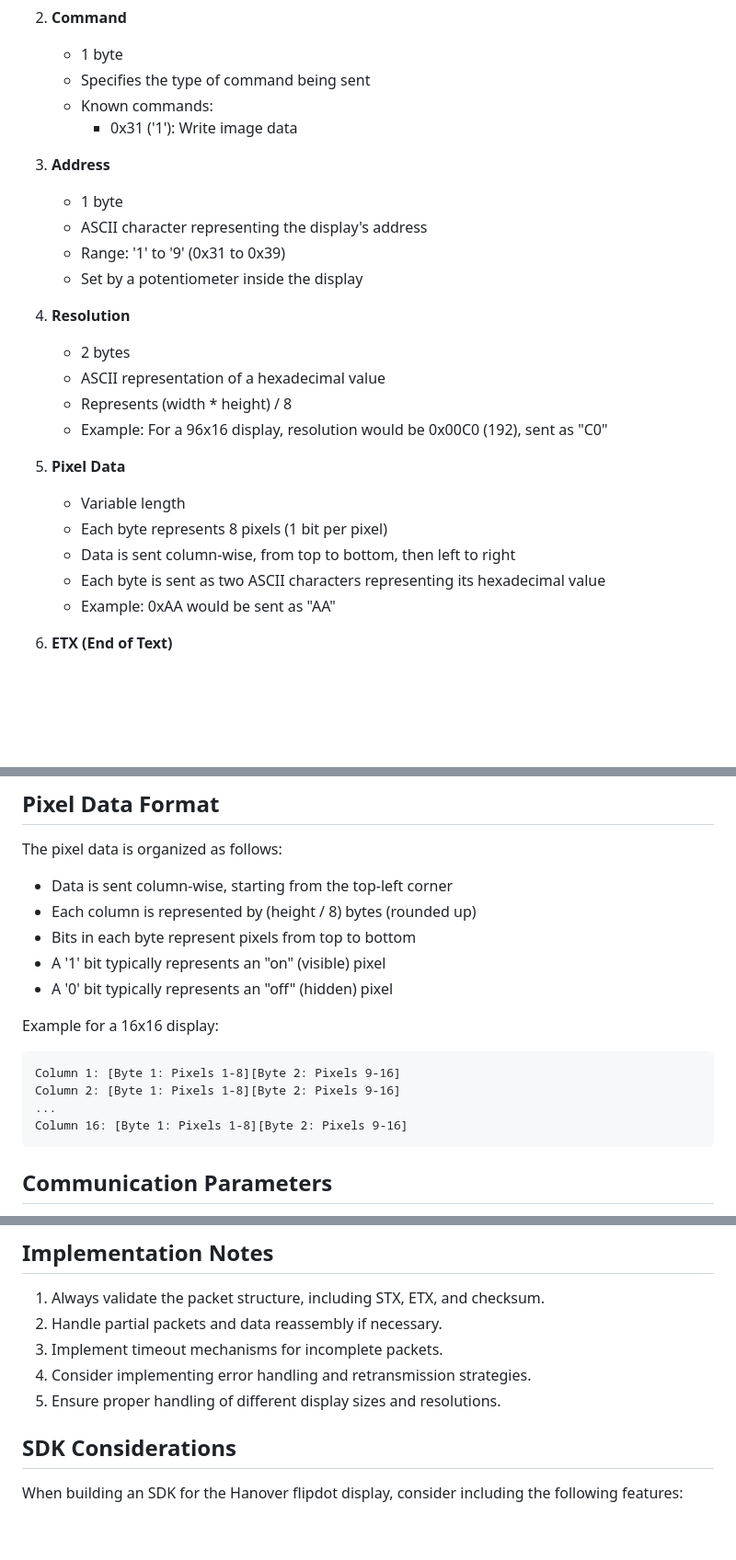
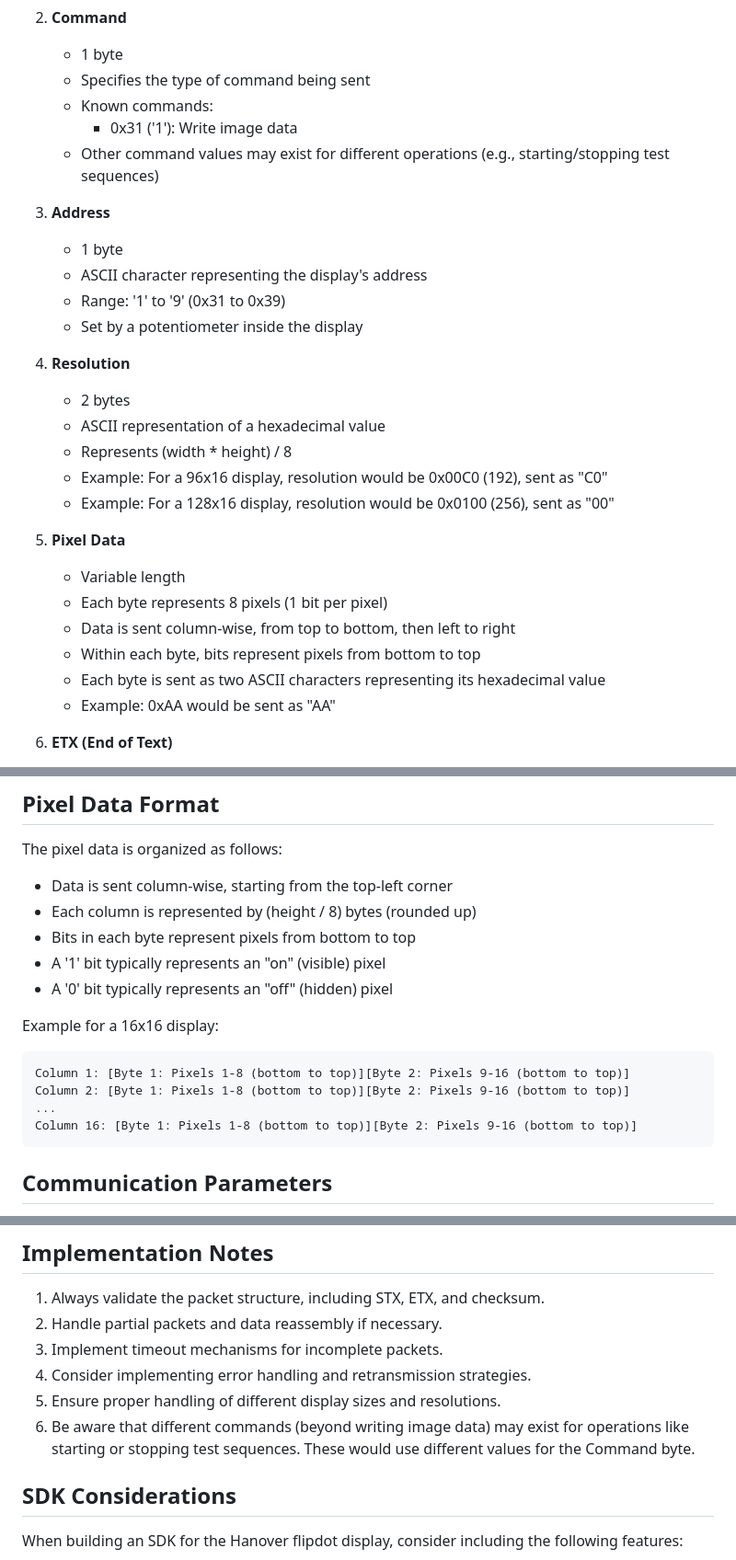
Before and after one commit to harperreed/hanover-display-simulator, a Markdown page: protocol.md, 3 parts joined by grey strips. Shown: that part at 92% size. Drawn GitHub-style; blank space fills up the shorter version.

Commit message:
Add clarifications and improvements to protocol documentation 📜🛠️
- Added a note under "Command" to indicate the existence of other command values for different operations 🤷‍♂️
- Updated "Resolution" section with an example for a 128x16 display to illustrate variations 🎨🖼️
- Clarified pixel data organization to specify that bits represent pixels from bottom to top in "Pixel Data" and updated examples accordingly 🔄⬆️
- Enhanced "Implementation Notes" with a reminder that different commands may exist for operations beyond writing image data 🧐🔍

These changes aim to improve understanding of packet structure and data organization, ensuring users can accurately implement the protocol and accommodate different display sizes and commands. 🎉

````diff
--- a/protocol.md
+++ b/protocol.md
@@ -24,6 +24,7 @@ Each packet sent to the Hanover display follows this structure:
    - Specifies the type of command being sent
    - Known commands:
      - 0x31 ('1'): Write image data
+   - Other command values may exist for different operations (e.g., starting/stopping test sequences)
 
 3. **Address**
    - 1 byte
@@ -36,11 +37,13 @@ Each packet sent to the Hanover display follows this structure:
    - ASCII representation of a hexadecimal value
    - Represents (width * height) / 8
    - Example: For a 96x16 display, resolution would be 0x00C0 (192), sent as "C0"
+   - Example: For a 128x16 display, resolution would be 0x0100 (256), sent as "00"
 
 5. **Pixel Data**
    - Variable length
    - Each byte represents 8 pixels (1 bit per pixel)
    - Data is sent column-wise, from top to bottom, then left to right
+   - Within each byte, bits represent pixels from bottom to top
    - Each byte is sent as two ASCII characters representing its hexadecimal value
    - Example: 0xAA would be sent as "AA"
 
@@ -66,16 +69,16 @@ The pixel data is organized as follows:
 
 - Data is sent column-wise, starting from the top-left corner
 - Each column is represented by (height / 8) bytes (rounded up)
-- Bits in each byte represent pixels from top to bottom
+- Bits in each byte represent pixels from bottom to top
 - A '1' bit typically represents an "on" (visible) pixel
 - A '0' bit typically represents an "off" (hidden) pixel
 
 Example for a 16x16 display:
 ```
-Column 1: [Byte 1: Pixels 1-8][Byte 2: Pixels 9-16]
-Column 2: [Byte 1: Pixels 1-8][Byte 2: Pixels 9-16]
+Column 1: [Byte 1: Pixels 1-8 (bottom to top)][Byte 2: Pixels 9-16 (bottom to top)]
+Column 2: [Byte 1: Pixels 1-8 (bottom to top)][Byte 2: Pixels 9-16 (bottom to top)]
 ...
-Column 16: [Byte 1: Pixels 1-8][Byte 2: Pixels 9-16]
+Column 16: [Byte 1: Pixels 1-8 (bottom to top)][Byte 2: Pixels 9-16 (bottom to top)]
 ```
 
 ## Communication Parameters
@@ -109,6 +112,7 @@ For a 96x16 display with address 1, sending a pattern where all even columns are
 3. Implement timeout mechanisms for incomplete packets.
 4. Consider implementing error handling and retransmission strategies.
 5. Ensure proper handling of different display sizes and resolutions.
+6. Be aware that different commands (beyond writing image data) may exist for operations like starting or stopping test sequences. These would use different values for the Command byte.
 
 ## SDK Considerations
 
````
